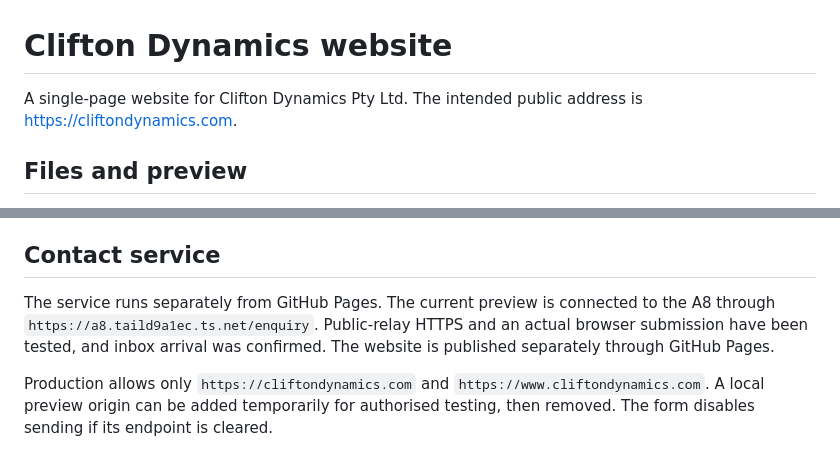
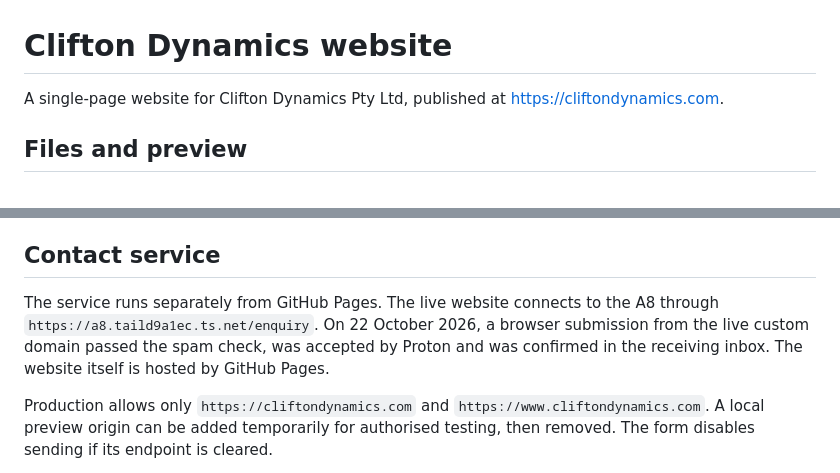
Before and after one commit to clif-dyn/clifton-dynamics-site, a Markdown page: README.md, 2 parts joined by grey strips. Drawn GitHub-style.

Commit message:
Record verified live-domain enquiry delivery

```diff
--- a/README.md
+++ b/README.md
@@ -1,6 +1,6 @@
 # Clifton Dynamics website
 
-A single-page website for Clifton Dynamics Pty Ltd. The intended public address is https://cliftondynamics.com.
+A single-page website for Clifton Dynamics Pty Ltd, published at https://cliftondynamics.com.
 
 ## Files and preview
 
@@ -16,7 +16,7 @@ Preview with `python3 -m http.server 8841`, then open `http://127.0.0.1:8841/con
 
 ## Contact service
 
-The service runs separately from GitHub Pages. The current preview is connected to the A8 through `https://a8.taild9a1ec.ts.net/enquiry`. Public-relay HTTPS and an actual browser submission have been tested, and inbox arrival was confirmed. The website is published separately through GitHub Pages.
+The service runs separately from GitHub Pages. The live website connects to the A8 through `https://a8.taild9a1ec.ts.net/enquiry`. On 22 October 2026, a browser submission from the live custom domain passed the spam check, was accepted by Proton and was confirmed in the receiving inbox. The website itself is hosted by GitHub Pages.
 
 Production allows only `https://cliftondynamics.com` and `https://www.cliftondynamics.com`. A local preview origin can be added temporarily for authorised testing, then removed. The form disables sending if its endpoint is cleared.
 
```
